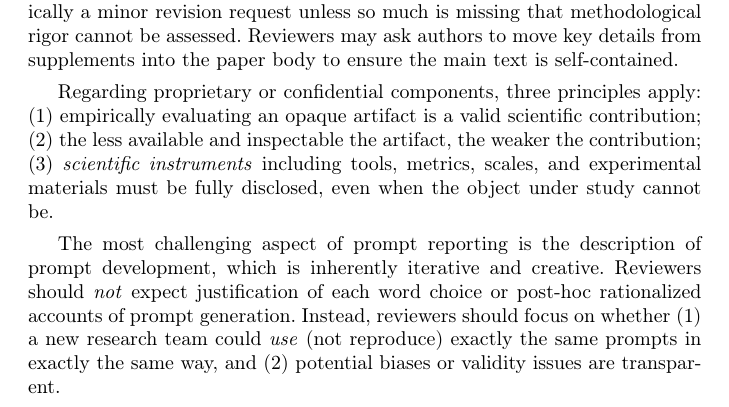
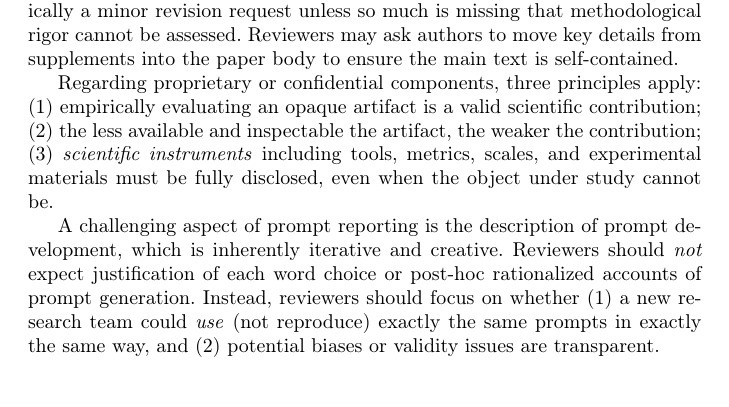
Before and after one commit to se-uhd/llm-guidelines-paper, a LaTeX paper (emse25-llm-guidelines.tex, which reads _guidelines/03_report-system-and-prompt-design.tex): part of page 30 of 73, cut so that both start at the same text. Compiled offline with pdfLaTeX.

Commit message:
Soften G3 reviewer-advice phrasing on prompt-development reporting
"The most challenging aspect" overclaims a comparative judgment.
Change to "A challenging aspect" per reviewer feedback.

Co-Authored-By: Claude Opus 4.7 (1M context) <noreply@anthropic.com>

```diff
--- a/_guidelines/03_report-system-and-prompt-design.tex
+++ b/_guidelines/03_report-system-and-prompt-design.tex
@@ -165,7 +165,7 @@ As with other guidelines, missing architectural or prompt information is typical
 
 Regarding proprietary or confidential components, three principles apply: (1) empirically evaluating an opaque artifact is a valid scientific contribution; (2) the less available and inspectable the artifact, the weaker the contribution; (3) \textit{scientific instruments} including tools, metrics, scales, and experimental materials must be fully disclosed, even when the object under study cannot be.
 
-The most challenging aspect of prompt reporting is the description of prompt development, which is inherently iterative and creative. Reviewers should \textit{not} expect justification of each word choice or post-hoc rationalized accounts of prompt generation. Instead, reviewers should focus on whether (1) a new research team could \textit{use} (not reproduce) exactly the same prompts in exactly the same way, and (2) potential biases or validity issues are transparent.
+A challenging aspect of prompt reporting is the description of prompt development, which is inherently iterative and creative. Reviewers should \textit{not} expect justification of each word choice or post-hoc rationalized accounts of prompt generation. Instead, reviewers should focus on whether (1) a new research team could \textit{use} (not reproduce) exactly the same prompts in exactly the same way, and (2) potential biases or validity issues are transparent.
 
 \guidelinesubsubsection{See Also}
 \begin{itemize}[label=$\rightarrow$]
```
